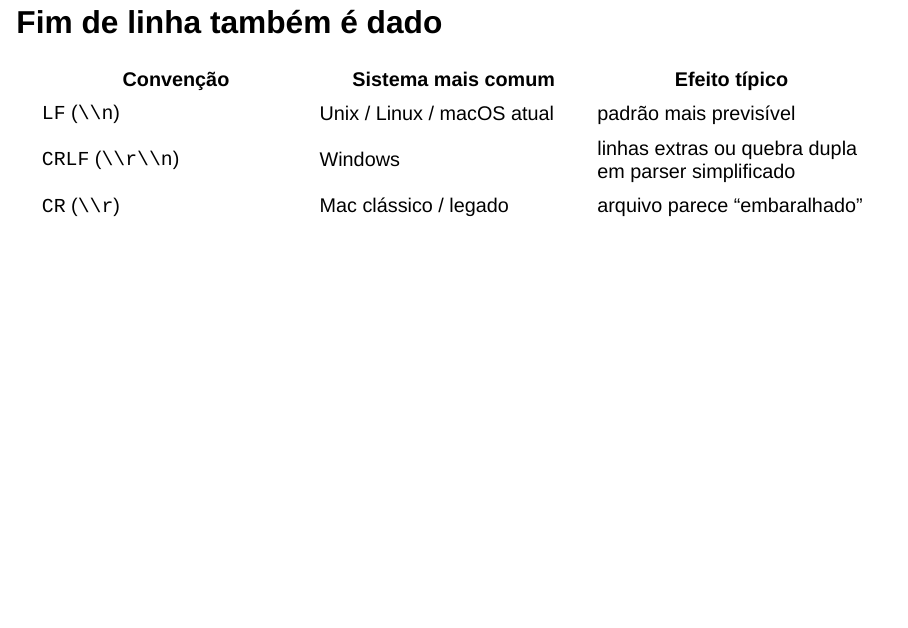
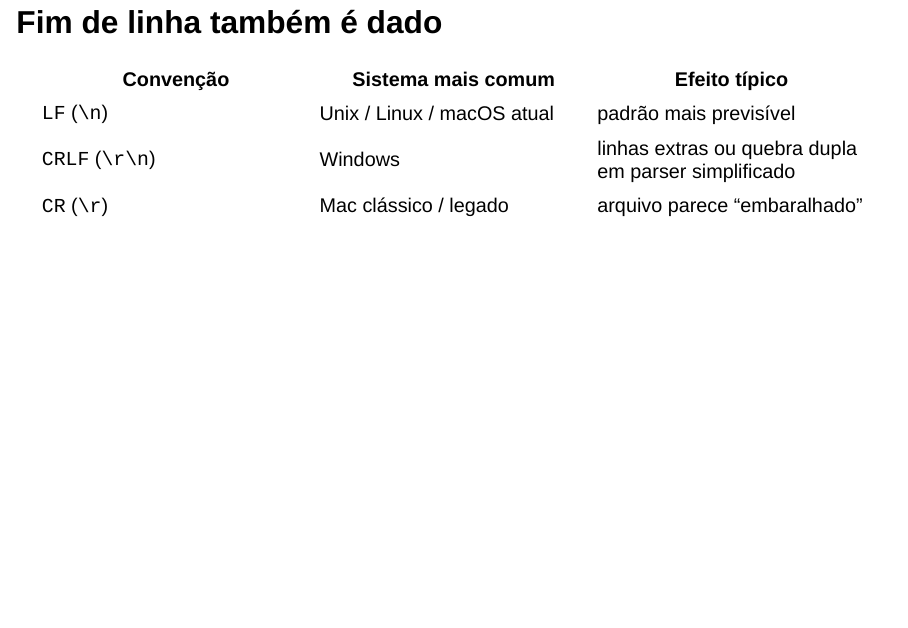
Before and after one commit to mvf-each-usp/data-hell-on-earth, a Quarto document (index.qmd): page 6 of 12. Rendered offline with R 4.5, knitr and Pandoc in place of Quarto, with nearby package versions; drawn as Slidy slides in place of the format the file asks for.

Commit message:
docs: clarify line ending and byte examples
Agent-Logs-Url: https://github.com/mvf-each-usp/hell-data-on-earth/sessions/6da24059-b85d-4004-a90d-dce6de9ceb2c

Co-authored-by: mvf-each-usp <161223310+mvf-each-usp@users.noreply.github.com>

```diff
--- a/index.qmd
+++ b/index.qmd
@@ -67,9 +67,9 @@ Editor tolerante não garante leitura correta em script, banco ou pipeline.
 
 | Convenção | Sistema mais comum | Efeito típico |
 |---|---|---|
-| `LF` (`\\n`) | Unix / Linux / macOS atual | padrão mais previsível |
-| `CRLF` (`\\r\\n`) | Windows | linhas extras ou quebra dupla em parser simplificado |
-| `CR` (`\\r`) | Mac clássico / legado | arquivo parece “embaralhado” |
+| `LF` (`\n`) | Unix / Linux / macOS atual | padrão mais previsível |
+| `CRLF` (`\r\n`) | Windows | linhas extras ou quebra dupla em parser simplificado |
+| `CR` (`\r`) | Mac clássico / legado | arquivo parece “embaralhado” |
 
 ## BOM: um invisível barulhento
 
```
Also changed, not shown: react-demo.html.
